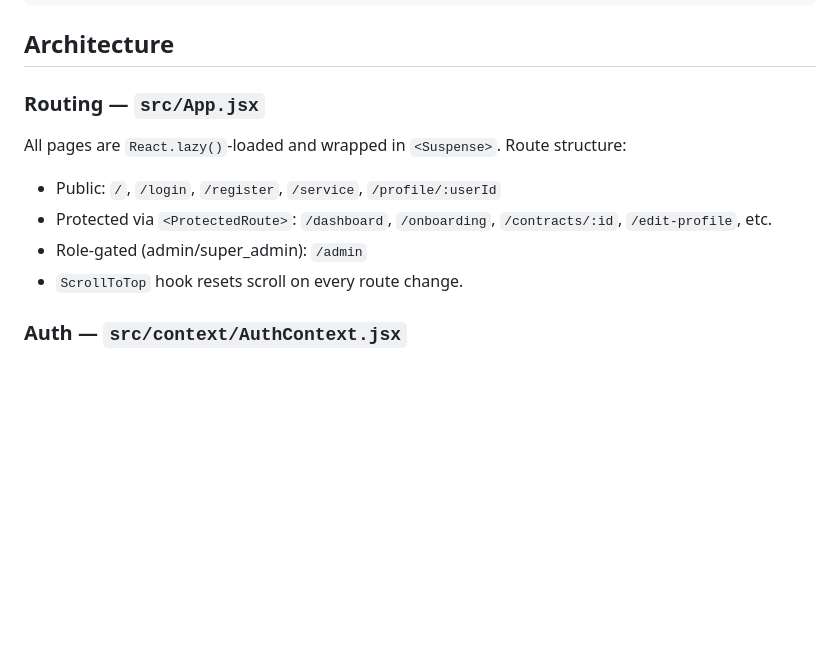
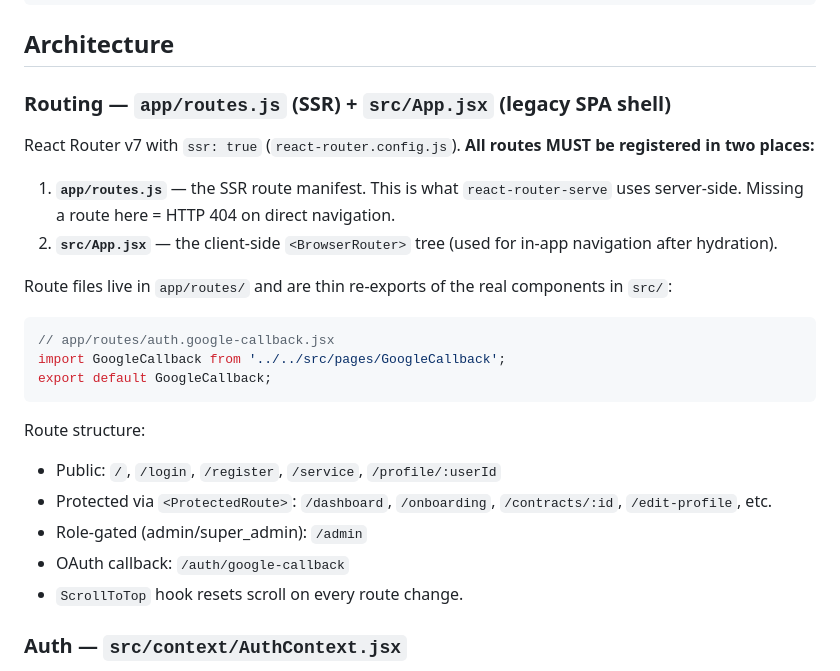
Before and after one commit to rexjmn/chambingWebsite, a Markdown page: CLAUDE.md, the part around one of its changes. Rendered like a GitHub page; blank space fills up the shorter version.

````diff
--- a/CLAUDE.md
+++ b/CLAUDE.md
@@ -16,11 +16,24 @@ npm run test:coverage
 
 ## Architecture
 
-### Routing — `src/App.jsx`
-All pages are `React.lazy()`-loaded and wrapped in `<Suspense>`. Route structure:
+### Routing — `app/routes.js` (SSR) + `src/App.jsx` (legacy SPA shell)
+React Router v7 with `ssr: true` (`react-router.config.js`). **All routes MUST be registered in two places:**
+
+1. **`app/routes.js`** — the SSR route manifest. This is what `react-router-serve` uses server-side. Missing a route here = HTTP 404 on direct navigation.
+2. **`src/App.jsx`** — the client-side `<BrowserRouter>` tree (used for in-app navigation after hydration).
+
+Route files live in `app/routes/` and are thin re-exports of the real components in `src/`:
+```js
+// app/routes/auth.google-callback.jsx
+import GoogleCallback from '../../src/pages/GoogleCallback';
+export default GoogleCallback;
+```
+
+Route structure:
 - Public: `/`, `/login`, `/register`, `/service`, `/profile/:userId`
 - Protected via `<ProtectedRoute>`: `/dashboard`, `/onboarding`, `/contracts/:id`, `/edit-profile`, etc.
 - Role-gated (admin/super_admin): `/admin`
+- OAuth callback: `/auth/google-callback`
 - `ScrollToTop` hook resets scroll on every route change.
 
 ### Auth — `src/context/AuthContext.jsx`
````
Also changed, not shown: other parts of CLAUDE.md (+23 -0 lines).
